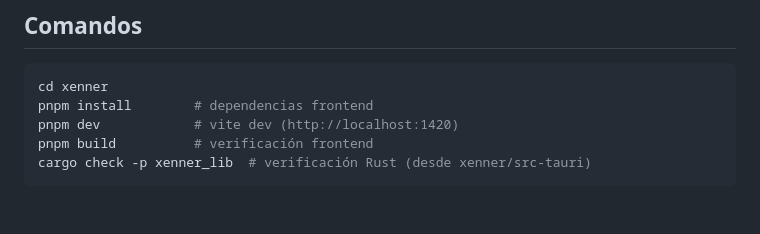
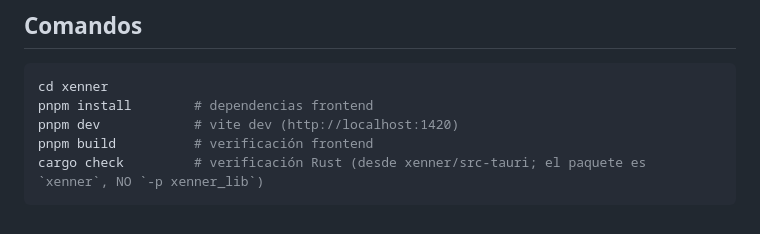
Before and after one commit to acosador116/xenner, a Markdown page: AGENTS.md, the part around the change. Drawn GitHub-style.

Commit message:
xenner: corrige comando cargo check en AGENTS.md — paquete es xenner, no xenner_lib

````diff
--- a/AGENTS.md
+++ b/AGENTS.md
@@ -65,5 +65,5 @@ cd xenner
 pnpm install        # dependencias frontend
 pnpm dev            # vite dev (http://localhost:1420)
 pnpm build          # verificación frontend
-cargo check -p xenner_lib  # verificación Rust (desde xenner/src-tauri)
+cargo check         # verificación Rust (desde xenner/src-tauri; el paquete es `xenner`, NO `-p xenner_lib`)
 ```
````
